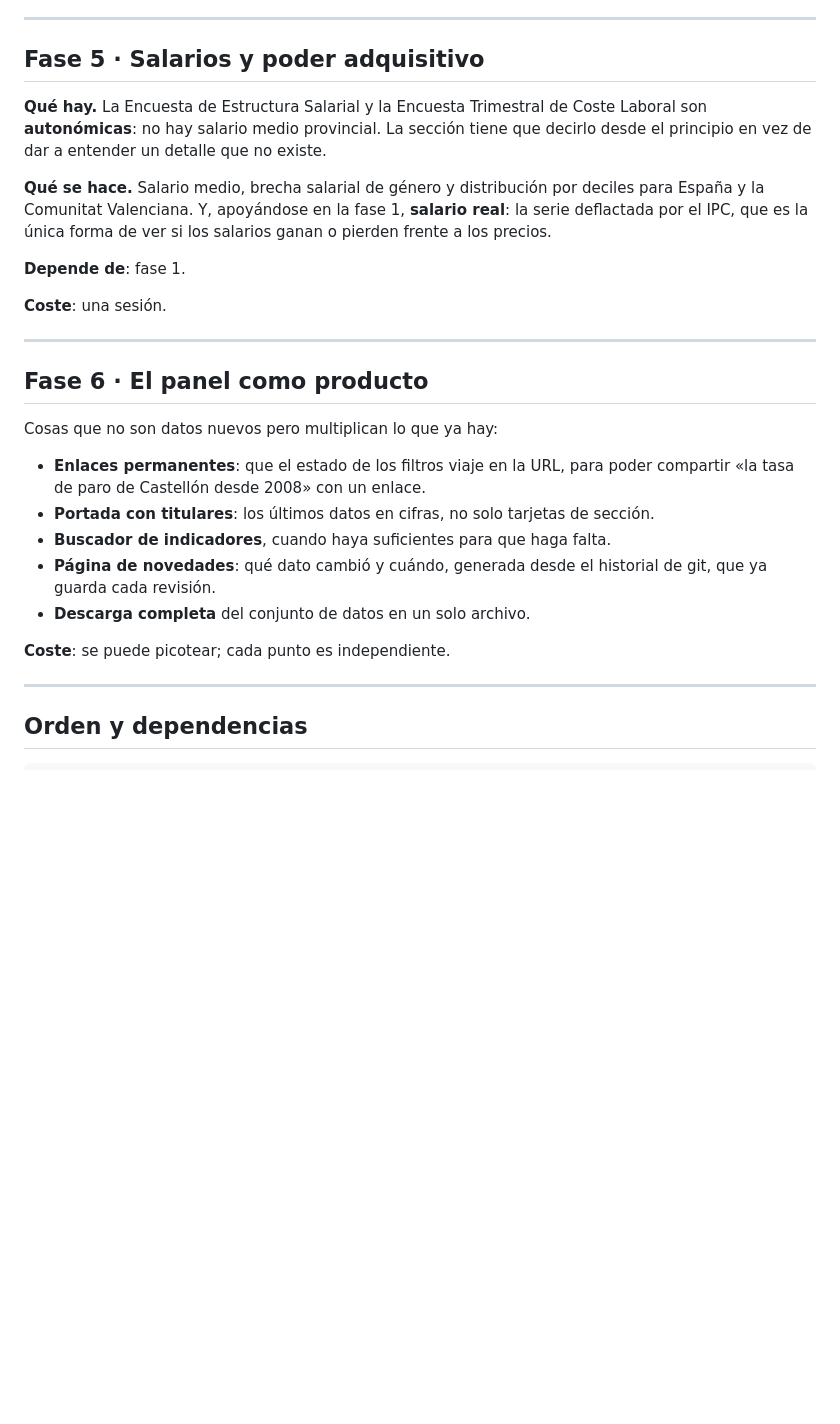
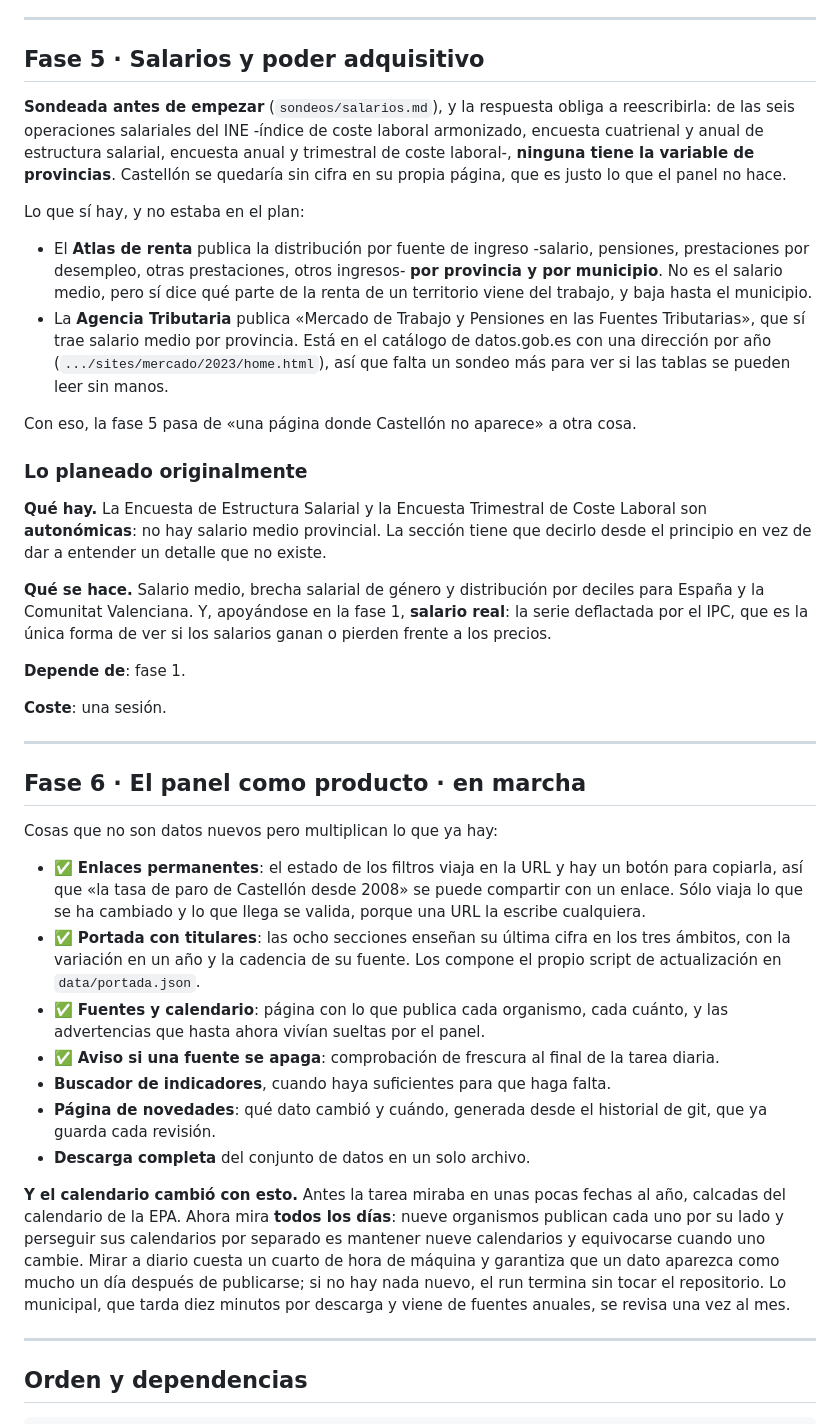
Before and after one commit to Poloigithub/Panel_Datos, a Markdown page: docs/hoja-de-ruta.md, the part around the change. GitHub-like rendering; blank space fills up the shorter version.

Commit message:
Reescribe la fase 5 con lo que dice el sondeo, y marca lo hecho de la 6
El sondeo de salarios cierra una pregunta: ninguna de las seis operaciones
salariales del INE tiene variable de provincias, así que la fase 5 tal y como
estaba escrita dejaba a Castellón sin cifra en su propia página. Lo que sí hay
es el Atlas de renta, que reparte la renta por fuente de ingreso -salario,
pensiones, prestaciones- por provincia y por municipio, y la Agencia
Tributaria, que publica salario medio provincial y está pendiente de un sondeo
más.

De la fase 6 quedan hechos los enlaces permanentes, los titulares de portada,
la página de fuentes y el aviso de fuente apagada; y con ellos cambió el
calendario de la tarea, que ahora mira todos los días.

Co-Authored-By: Claude Opus 5 <noreply@anthropic.com>
Claude-Session: https://claude.ai/code/session_01RxL3VxZL2ALNaSkkJXMmCh

```diff
--- a/docs/hoja-de-ruta.md
+++ b/docs/hoja-de-ruta.md
@@ -255,6 +255,31 @@ partir de sus propios datos: ficheros idénticos.
 
 ## Fase 5 · Salarios y poder adquisitivo
 
+**Sondeada antes de empezar** (`sondeos/salarios.md`), y la respuesta obliga a
+reescribirla: de las seis operaciones salariales del INE -índice de coste
+laboral armonizado, encuesta cuatrienal y anual de estructura salarial,
+encuesta anual y trimestral de coste laboral-, **ninguna tiene la variable de
+provincias**. Castellón se quedaría sin cifra en su propia página, que es justo
+lo que el panel no hace.
+
+Lo que sí hay, y no estaba en el plan:
+
+- El **Atlas de renta** publica la distribución por fuente de ingreso -salario,
+  pensiones, prestaciones por desempleo, otras prestaciones, otros ingresos-
+  **por provincia y por municipio**. No es el salario medio, pero sí dice qué
+  parte de la renta de un territorio viene del trabajo, y baja hasta el
+  municipio.
+- La **Agencia Tributaria** publica «Mercado de Trabajo y Pensiones en las
+  Fuentes Tributarias», que sí trae salario medio por provincia. Está en el
+  catálogo de datos.gob.es con una dirección por año
+  (`.../sites/mercado/2023/home.html`), así que falta un sondeo más para ver si
+  las tablas se pueden leer sin manos.
+
+Con eso, la fase 5 pasa de «una página donde Castellón no aparece» a otra cosa.
+
+### Lo planeado originalmente
+
+
 **Qué hay.** La Encuesta de Estructura Salarial y la Encuesta Trimestral de
 Coste Laboral son **autonómicas**: no hay salario medio provincial. La sección
 tiene que decirlo desde el principio en vez de dar a entender un detalle que
@@ -271,20 +296,34 @@ si los salarios ganan o pierden frente a los precios.
 
 ---
 
-## Fase 6 · El panel como producto
+## Fase 6 · El panel como producto · en marcha
 
 Cosas que no son datos nuevos pero multiplican lo que ya hay:
 
-- **Enlaces permanentes**: que el estado de los filtros viaje en la URL, para
-  poder compartir «la tasa de paro de Castellón desde 2008» con un enlace.
-- **Portada con titulares**: los últimos datos en cifras, no solo tarjetas de
-  sección.
+- ✅ **Enlaces permanentes**: el estado de los filtros viaja en la URL y hay un
+  botón para copiarla, así que «la tasa de paro de Castellón desde 2008» se
+  puede compartir con un enlace. Sólo viaja lo que se ha cambiado y lo que
+  llega se valida, porque una URL la escribe cualquiera.
+- ✅ **Portada con titulares**: las ocho secciones enseñan su última cifra en
+  los tres ámbitos, con la variación en un año y la cadencia de su fuente. Los
+  compone el propio script de actualización en `data/portada.json`.
+- ✅ **Fuentes y calendario**: página con lo que publica cada organismo, cada
+  cuánto, y las advertencias que hasta ahora vivían sueltas por el panel.
+- ✅ **Aviso si una fuente se apaga**: comprobación de frescura al final de la
+  tarea diaria.
 - **Buscador de indicadores**, cuando haya suficientes para que haga falta.
 - **Página de novedades**: qué dato cambió y cuándo, generada desde el
   historial de git, que ya guarda cada revisión.
 - **Descarga completa** del conjunto de datos en un solo archivo.
 
-**Coste**: se puede picotear; cada punto es independiente.
+**Y el calendario cambió con esto.** Antes la tarea miraba en unas pocas fechas
+al año, calcadas del calendario de la EPA. Ahora mira **todos los días**: nueve
+organismos publican cada uno por su lado y perseguir sus calendarios por
+separado es mantener nueve calendarios y equivocarse cuando uno cambie. Mirar a
+diario cuesta un cuarto de hora de máquina y garantiza que un dato aparezca
+como mucho un día después de publicarse; si no hay nada nuevo, el run termina
+sin tocar el repositorio. Lo municipal, que tarda diez minutos por descarga y
+viene de fuentes anuales, se revisa una vez al mes.
 
 ---
 
```
